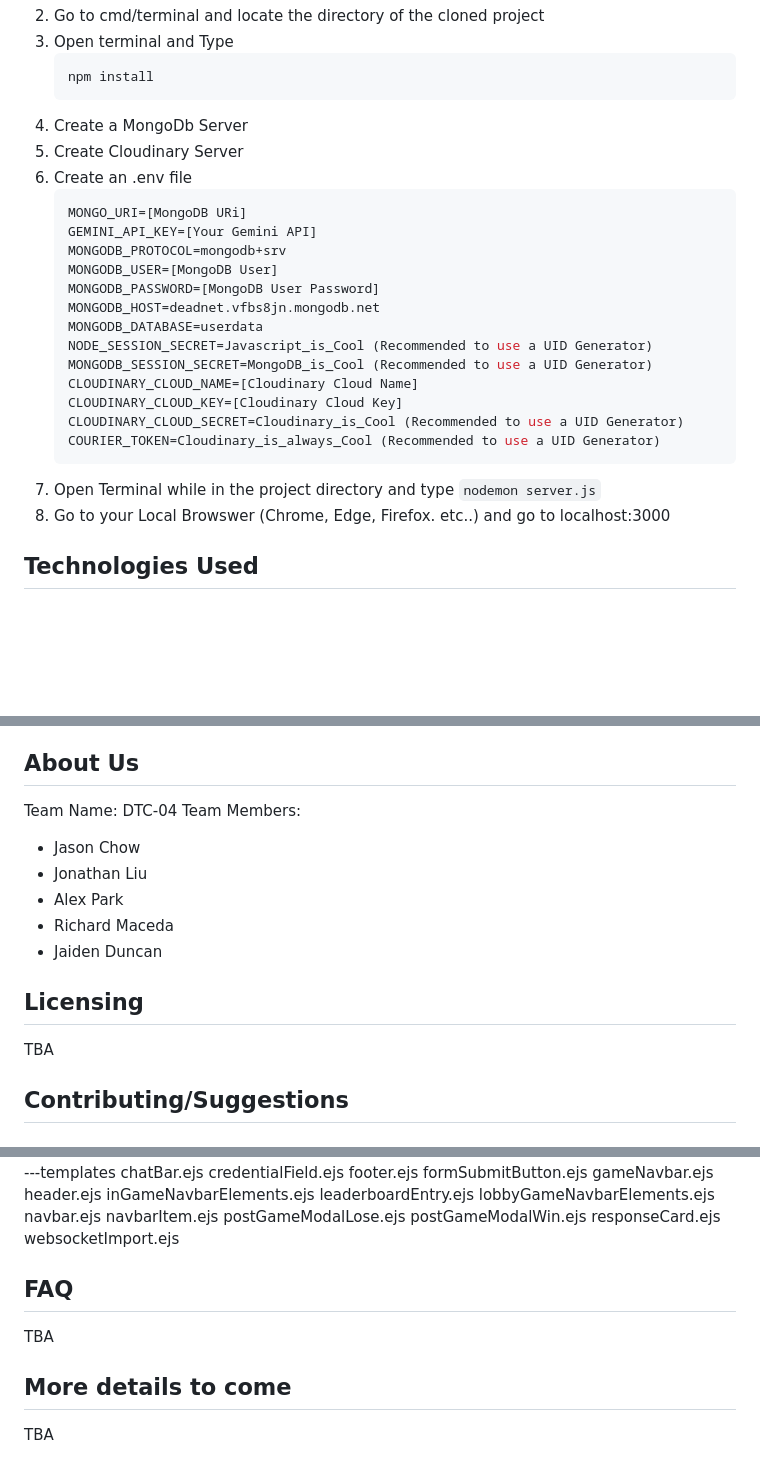
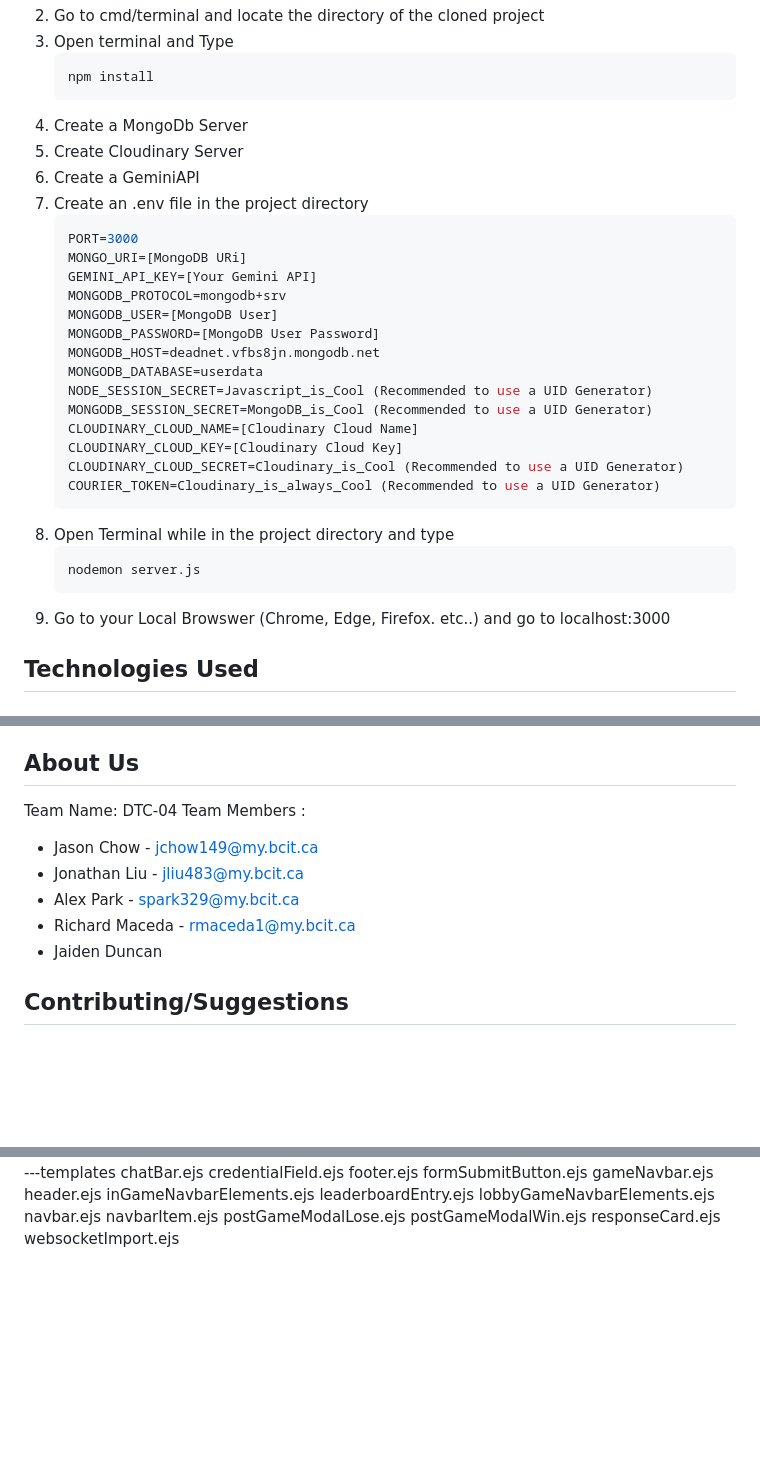
Before and after one commit to Beijzum/2800-202410-DTC04, a Markdown page: README.md, 3 parts joined by grey strips. Drawn GitHub-style; blank space fills up the shorter version.

````diff
--- a/README.md
+++ b/README.md
@@ -16,8 +16,10 @@ In the future, we believe that there will be an increase of bad actors programmi
     ```
 4. Create a MongoDb Server
 5. Create Cloudinary Server
-6. Create an .env file
+6. Create a GeminiAPI
+7. Create an .env file in the project directory
     ```sh
+    PORT=3000
     MONGO_URI=[MongoDB URi]
     GEMINI_API_KEY=[Your Gemini API]
     MONGODB_PROTOCOL=mongodb+srv
@@ -32,9 +34,11 @@ In the future, we believe that there will be an increase of bad actors programmi
     CLOUDINARY_CLOUD_SECRET=Cloudinary_is_Cool (Recommended to use a UID Generator)
     COURIER_TOKEN=Cloudinary_is_always_Cool (Recommended to use a UID Generator)
     ```
-7. Open Terminal while in the project directory and type
-```nodemon server.js```
-8. Go to your Local Browswer (Chrome, Edge, Firefox. etc..) and go to
+8. Open Terminal while in the project directory and type
+    ```
+    nodemon server.js
+    ```
+9. Go to your Local Browswer (Chrome, Edge, Firefox. etc..) and go to
 localhost:3000
 
 ## Technologies Used
@@ -93,17 +101,12 @@ The same process of writing prompts and voting will repeat until all players are
 
 ## About Us
 Team Name: DTC-04
-Team Members:
-- Jason Chow
-- Jonathan Liu
-- Alex Park
-- Richard Maceda
+Team Members :
+- Jason Chow - jchow149@my.bcit.ca
+- Jonathan Liu - jliu483@my.bcit.ca
+- Alex Park - spark329@my.bcit.ca
+- Richard Maceda - rmaceda1@my.bcit.ca
 - Jaiden Duncan
-
-
-## Licensing
-TBA
-
 
 ## Contributing/Suggestions
 
@@ -283,9 +297,3 @@ Root Directory:.
             postGameModalWin.ejs
             responseCard.ejs
             websocketImport.ejs
-
-## FAQ
-TBA
-
-## More details to come
-TBA
````
Also changed, not shown: other parts of README.md (+16 -1 lines).
